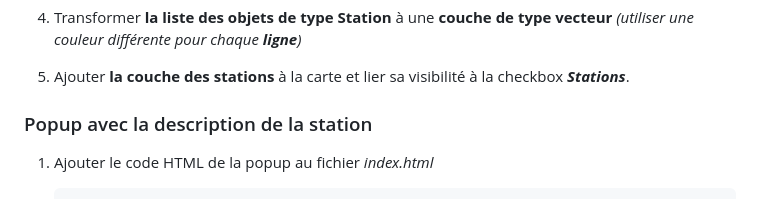
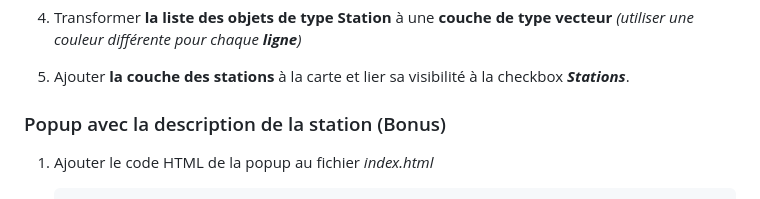
Before and after one commit to med499/master-projet-final-2023, a Markdown page: readme.md, the part around the change. GitHub-like rendering.

```diff
--- a/readme.md
+++ b/readme.md
@@ -85,7 +85,7 @@ Les propriétés des objets geojson :
 
 5. Ajouter **la couche des stations** à la carte et lier sa visibilité à la checkbox **_Stations_**.
 
-### Popup avec la description de la station
+### Popup avec la description de la station (Bonus)
 
 1. Ajouter le code HTML de la popup au fichier _index.html_
 
```
